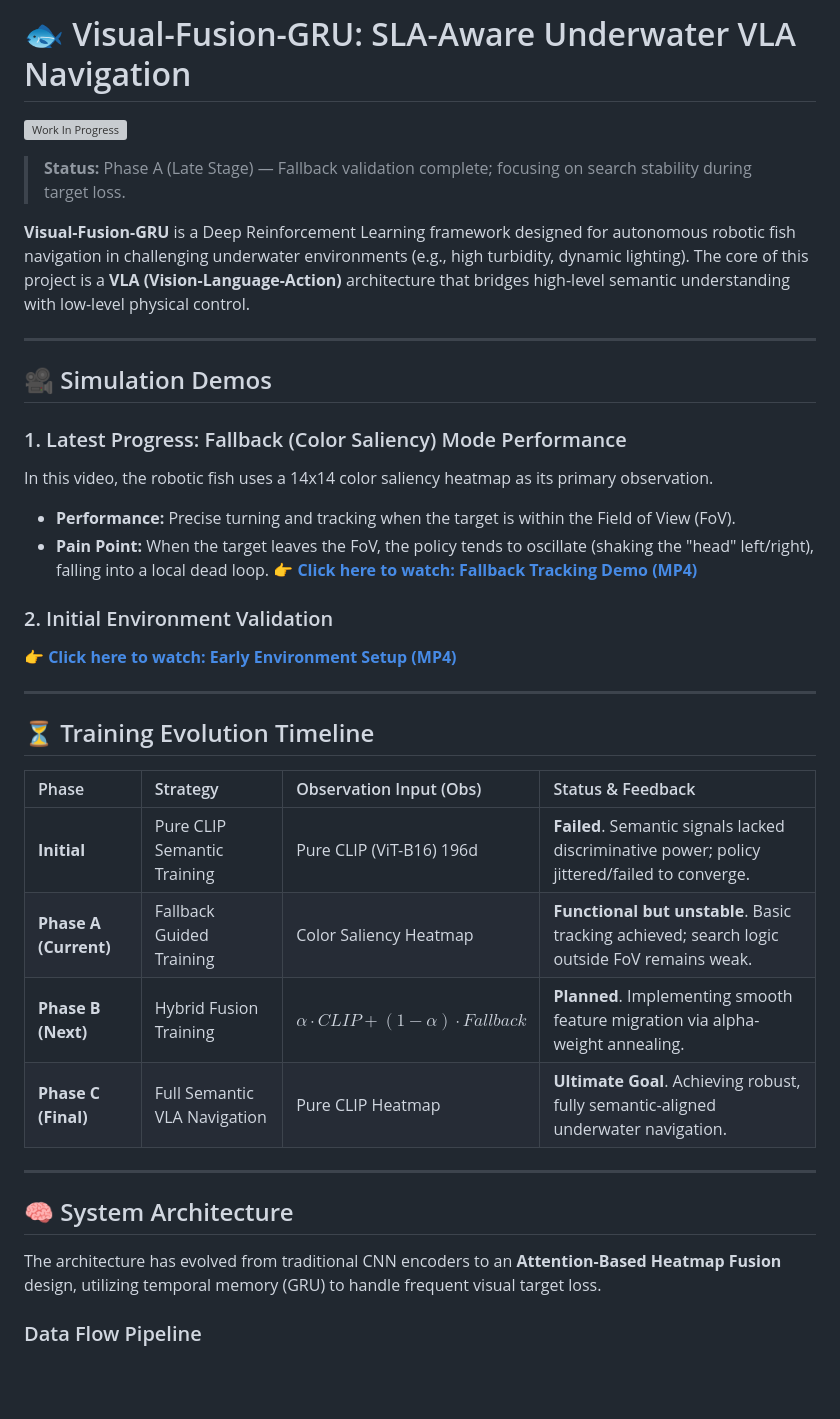
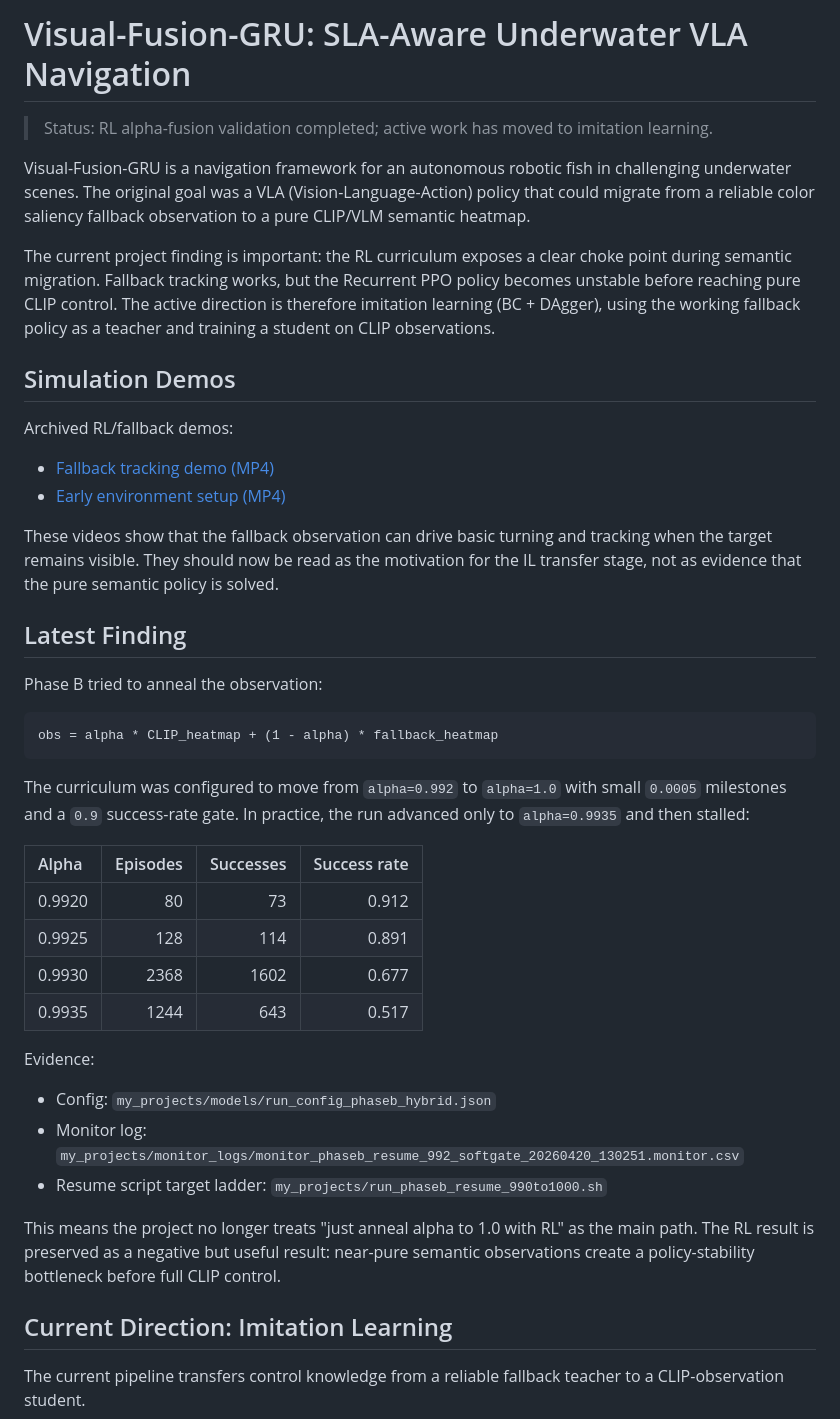
Before and after one commit to sonjuonr/Visual_Fusion_GRU, a Markdown page: README.md, the part around one of its changes. Drawn GitHub-style; blank space fills up the shorter version; grey boxes are pictures that could not be loaded.

Commit message:
Revise README with current project details
Updated README to reflect project status and findings.

````diff
--- a/README.md
+++ b/README.md
@@ -1,42 +1,65 @@
-# 🐟 Visual-Fusion-GRU: SLA-Aware Underwater VLA Navigation
+# Visual-Fusion-GRU: SLA-Aware Underwater VLA Navigation
 
-![Work In Progress](https://media.giphy.com/media/13HgwGsXF0aiGY/giphy.gif)
+> Status: RL alpha-fusion validation completed; active work has moved to imitation learning.
 
-> **Status:** Phase A (Late Stage) — Fallback validation complete; focusing on search stability during target loss.
+Visual-Fusion-GRU is a navigation framework for an autonomous robotic fish in
+challenging underwater scenes. The original goal was a VLA
+(Vision-Language-Action) policy that could migrate from a reliable color
+saliency fallback observation to a pure CLIP/VLM semantic heatmap.
 
-**Visual-Fusion-GRU** is a Deep Reinforcement Learning framework designed for autonomous robotic fish navigation in challenging underwater environments (e.g., high turbidity, dynamic lighting). The core of this project is a **VLA (Vision-Language-Action)** architecture that bridges high-level semantic understanding with low-level physical control.
+The current project finding is important: the RL curriculum exposes a clear
+choke point during semantic migration. Fallback tracking works, but the
+Recurrent PPO policy becomes unstable before reaching pure CLIP control. The
+active direction is therefore imitation learning (BC + DAgger), using the
+working fallback policy as a teacher and training a student on CLIP
+observations.
 
----
+## Simulation Demos
 
-## 🎥 Simulation Demos
+Archived RL/fallback demos:
 
-### 1. Latest Progress: Fallback (Color Saliency) Mode Performance
-In this video, the robotic fish uses a 14x14 color saliency heatmap as its primary observation.
-*   **Performance:** Precise turning and tracking when the target is within the Field of View (FoV).
-*   **Pain Point:** When the target leaves the FoV, the policy tends to oscillate (shaking the "head" left/right), falling into a local dead loop.
-[**👉 Click here to watch: Fallback Tracking Demo (MP4)**](https://github.com/sonjuonr/Visual_Fusion_GRU/blob/main/Desktop%202026.03.20%20-%2012.49.03.05_compressed.mp4)
+- [Fallback tracking demo (MP4)](https://github.com/sonjuonr/Visual_Fusion_GRU/blob/main/Desktop%202026.03.20%20-%2012.49.03.05_compressed.mp4)
+- [Early environment setup (MP4)](https://github.com/sonjuonr/Visual_Fusion_GRU/blob/main/fixed_video_final.mp4)
 
-### 2. Initial Environment Validation
-[**👉 Click here to watch: Early Environment Setup (MP4)**](https://github.com/sonjuonr/Visual_Fusion_GRU/blob/main/fixed_video_final.mp4)
+These videos show that the fallback observation can drive basic turning and
+tracking when the target remains visible. They should now be read as the
+motivation for the IL transfer stage, not as evidence that the pure semantic
+policy is solved.
 
----
+## Latest Finding
 
-## ⏳ Training Evolution Timeline
+Phase B tried to anneal the observation:
 
-| Phase | Strategy | Observation Input (Obs) | Status & Feedback |
-| :--- | :--- | :--- | :--- |
-| **Initial** | Pure CLIP Semantic Training | Pure CLIP (ViT-B16) 196d | **Failed**. Semantic signals lacked discriminative power; policy jittered/failed to converge. |
-| **Phase A (Current)** | Fallback Guided Training | Color Saliency Heatmap | **Functional but unstable**. Basic tracking achieved; search logic outside FoV remains weak. |
-| **Phase B (Next)** | Hybrid Fusion Training | $\alpha \cdot CLIP + (1-\alpha) \cdot Fallback$ | **Planned**. Implementing smooth feature migration via alpha-weight annealing. |
-| **Phase C (Final)** | Full Semantic VLA Navigation | Pure CLIP Heatmap | **Ultimate Goal**. Achieving robust, fully semantic-aligned underwater navigation. |
+```text
+obs = alpha * CLIP_heatmap + (1 - alpha) * fallback_heatmap
+```
 
----
+The curriculum was configured to move from `alpha=0.992` to `alpha=1.0` with
+small `0.0005` milestones and a `0.9` success-rate gate. In practice, the run
+advanced only to `alpha=0.9935` and then stalled:
 
-## 🧠 System Architecture
+| Alpha | Episodes | Successes | Success rate |
+| :--- | ---: | ---: | ---: |
+| 0.9920 | 80 | 73 | 0.912 |
+| 0.9925 | 128 | 114 | 0.891 |
+| 0.9930 | 2368 | 1602 | 0.677 |
+| 0.9935 | 1244 | 643 | 0.517 |
 
-The architecture has evolved from traditional CNN encoders to an **Attention-Based Heatmap Fusion** design, utilizing temporal memory (GRU) to handle frequent visual target loss.
+Evidence:
 
-### Data Flow Pipeline
+- Config: `my_projects/models/run_config_phaseb_hybrid.json`
+- Monitor log: `my_projects/monitor_logs/monitor_phaseb_resume_992_softgate_20260420_130251.monitor.csv`
+- Resume script target ladder: `my_projects/run_phaseb_resume_990to1000.sh`
+
+This means the project no longer treats "just anneal alpha to 1.0 with RL" as
+the main path. The RL result is preserved as a negative but useful result:
+near-pure semantic observations create a policy-stability bottleneck before
+full CLIP control.
+
+## Current Direction: Imitation Learning
+
+The current pipeline transfers control knowledge from a reliable fallback
+teacher to a CLIP-observation student.
 
 ```mermaid
 graph TD
````
Also changed, not shown: other parts of README.md (+64 -16 lines).
